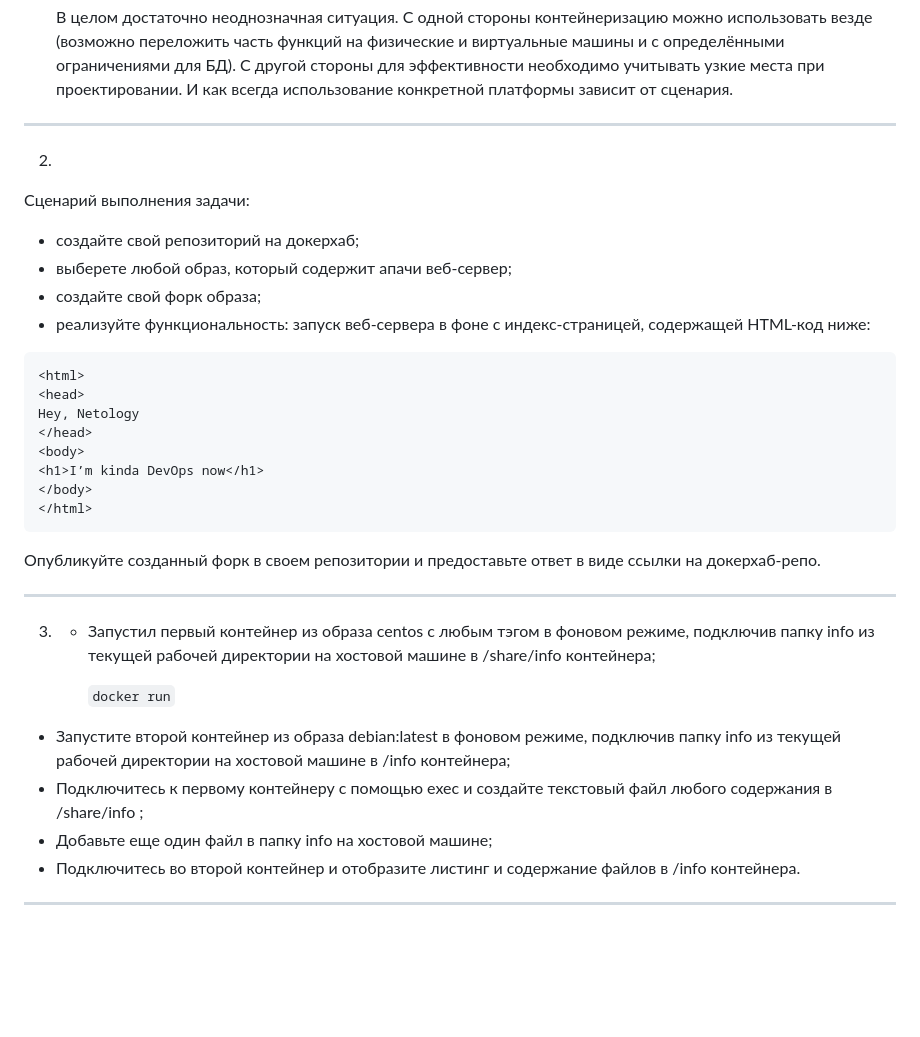
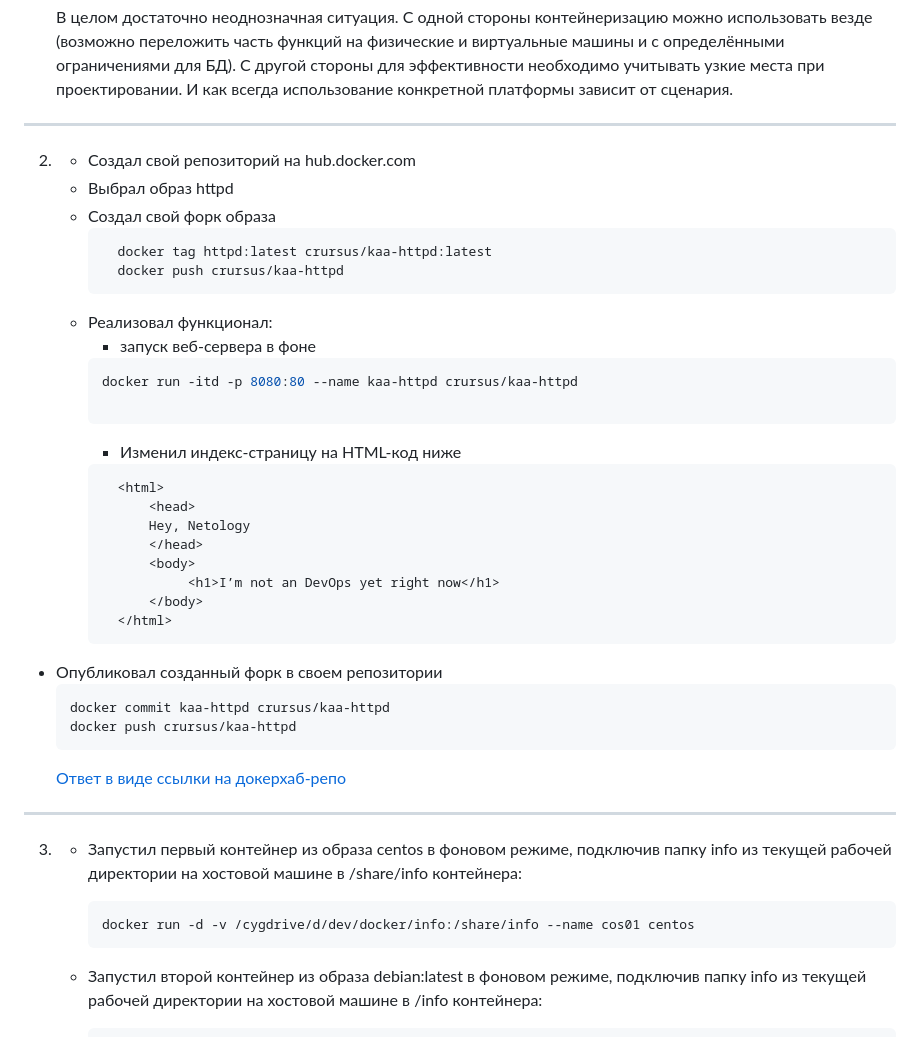
Before and after one commit to crursus/devops-netology, a Markdown page: homeworks/05-virt-03-docker-usage/README.md, the part around the change printed below. Rendered like a GitHub page; blank space fills up the shorter version.

Commit message:
Add homework 05-virt-03-docker-usage v01

````diff
--- a/homeworks/05-virt-03-docker-usage/README.md
+++ b/homeworks/05-virt-03-docker-usage/README.md
@@ -20,33 +20,42 @@
     В целом достаточно неоднозначная ситуация. С одной стороны контейнеризацию можно использовать везде (возможно переложить часть функций на физические и виртуальные машины и с определёнными ограничениями для БД). С другой стороны для эффективности необходимо учитывать узкие места при проектировании. И как всегда использование конкретной платформы зависит от сценария.
 
 ---
-2.
+2.  * Создал свой репозиторий на hub.docker.com
+    * Выбрал образ httpd
+    * Создал свой форк образа
+      ```shell
+        docker tag httpd:latest crursus/kaa-httpd:latest
+        docker push crursus/kaa-httpd
+      ```
+    * Реализовал функционал:
+      * запуск веб-сервера в фоне
+      ```shell
+      docker run -itd -p 8080:80 --name kaa-httpd crursus/kaa-httpd
 
-Сценарий выполнения задачи:
-
-- создайте свой репозиторий на докерхаб;
-- выберете любой образ, который содержит апачи веб-сервер;
-- создайте свой форк образа;
-- реализуйте функциональность:
-запуск веб-сервера в фоне с индекс-страницей, содержащей HTML-код ниже:
-```
-<html>
-<head>
-Hey, Netology
-</head>
-<body>
-<h1>I’m kinda DevOps now</h1>
-</body>
-</html>
-```
-Опубликуйте созданный форк в своем репозитории и предоставьте ответ в виде ссылки на докерхаб-репо.
+      ```
+      * Изменил индекс-страницу на HTML-код ниже
+      ```html
+        <html>
+            <head>
+            Hey, Netology
+            </head>
+            <body>
+                 <h1>I’m not an DevOps yet right now</h1>
+            </body>
+        </html>
+      ```
+  * Опубликовал созданный форк в своем репозитории
+    ```shell
+    docker commit kaa-httpd crursus/kaa-httpd
+    docker push crursus/kaa-httpd
+    ```
+    [Ответ в виде ссылки на докерхаб-репо](https://hub.docker.com/r/crursus/kaa-httpd "crursus/kaa-httpd")
 
 ---
-3. * Запустил первый контейнер из образа centos c любым тэгом в фоновом режиме, подключив папку info из текущей рабочей директории на хостовой машине в /share/info контейнера;
+3.  * Запустил первый контейнер из образа centos в фоновом режиме, подключив папку info из текущей рабочей директории на хостовой машине в /share/info контейнера:
 
-     ``docker run``
-- Запустите второй контейнер из образа debian:latest в фоновом режиме, подключив папку info из текущей рабочей директории на хостовой машине в /info контейнера;
-- Подключитесь к первому контейнеру с помощью exec и создайте текстовый файл любого содержания в /share/info ;
-- Добавьте еще один файл в папку info на хостовой машине;
-- Подключитесь во второй контейнер и отобразите листинг и содержание файлов в /info контейнера.
+        ```shell
+        docker run -d -v /cygdrive/d/dev/docker/info:/share/info --name cos01 centos
+        ```
+    * Запустил второй контейнер из образа debian:latest в фоновом режиме, подключив папку info из текущей рабочей директории на хостовой машине в /info контейнера:
 
````
Also changed, not shown: other parts of homeworks/05-virt-03-docker-usage/README.md (+23 -0 lines), images/proof-05-virt-03-docker-usage-01.png (added).
